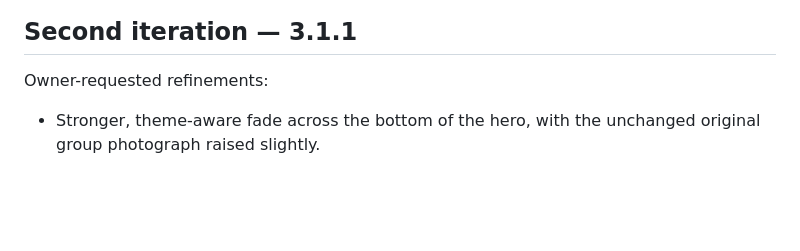
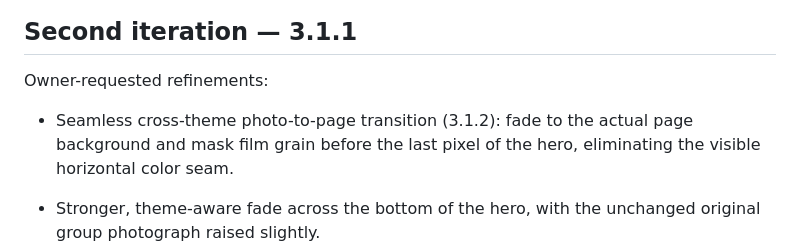
Before and after one commit to tauterlion/mozarella-sticks-archive, a Markdown page: docs/revision-3-1.md, the part around the change. Rendered like a GitHub page; blank space fills up the shorter version.

Commit message:
docs(home): record seamless dark/light hero transition

```diff
--- a/docs/revision-3-1.md
+++ b/docs/revision-3-1.md
@@ -3,6 +3,8 @@
 ## Second iteration — 3.1.1
 
 Owner-requested refinements:
+
+- Seamless cross-theme photo-to-page transition (3.1.2): fade to the actual page background and mask film grain before the last pixel of the hero, eliminating the visible horizontal color seam.
 
 - Stronger, theme-aware fade across the bottom of the hero, with the unchanged original group photograph raised slightly.
 - Rounded, blurred glass Explore button.
```
